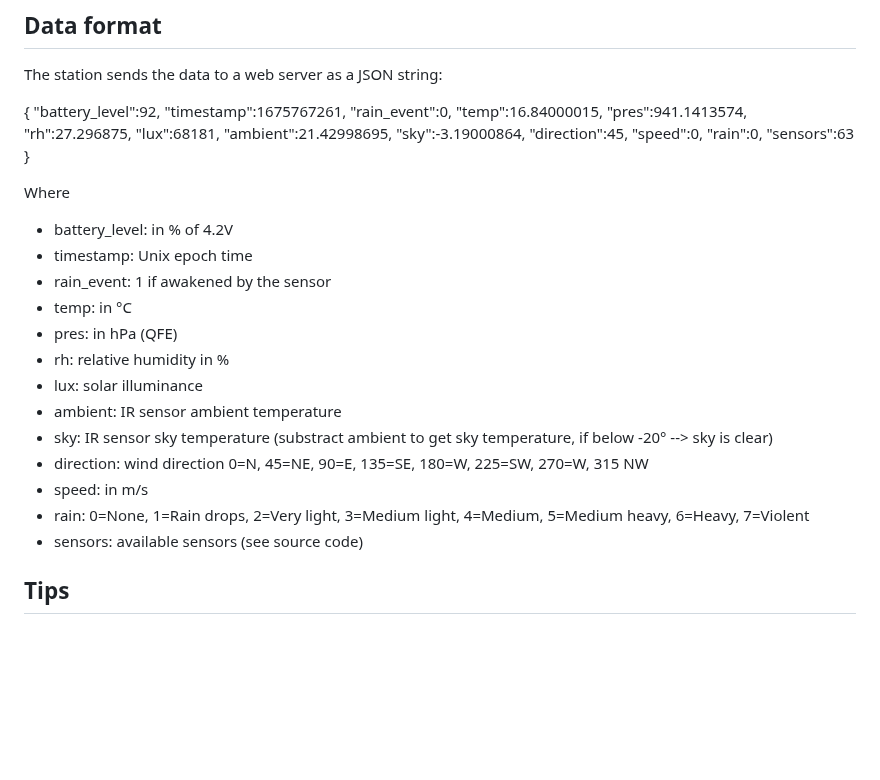
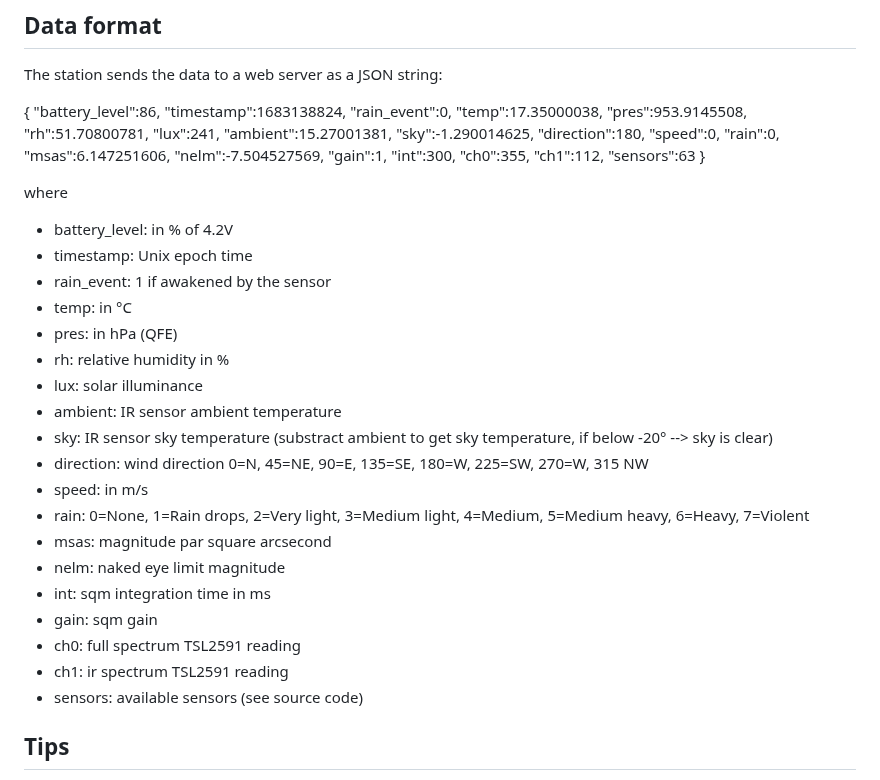
Before and after one commit to switux/AstroWeatherStation, a Markdown page: README.md, the part around the change. GitHub-like rendering; blank space fills up the shorter version.

Commit message:
Added json fields for SQM

```diff
--- a/README.md
+++ b/README.md
@@ -96,22 +96,28 @@ The station sends alarm to an HTTPS endpoint as a JSON string:
 The station sends the data to a web server as a JSON string:
 
 {
-  "battery_level":92,
-  "timestamp":1675767261,
+  "battery_level":86,
+  "timestamp":1683138824,
   "rain_event":0,
-  "temp":16.84000015,
-  "pres":941.1413574,
-  "rh":27.296875,
-  "lux":68181,
-  "ambient":21.42998695,
-  "sky":-3.19000864,
-  "direction":45,
+  "temp":17.35000038,
+  "pres":953.9145508,
+  "rh":51.70800781,
+  "lux":241,
+  "ambient":15.27001381,
+  "sky":-1.290014625,
+  "direction":180,
   "speed":0,
   "rain":0,
+  "msas":6.147251606,
+  "nelm":-7.504527569,
+  "gain":1,
+  "int":300,
+  "ch0":355,
+  "ch1":112,
   "sensors":63
 }
 
-Where
+where
 
 - battery_level: in % of 4.2V
 - timestamp: Unix epoch time
@@ -125,6 +131,12 @@ Where
 - direction: wind direction 0=N, 45=NE, 90=E, 135=SE, 180=W, 225=SW, 270=W, 315 NW
 - speed: in m/s
 - rain: 0=None, 1=Rain drops, 2=Very light, 3=Medium light, 4=Medium, 5=Medium heavy, 6=Heavy, 7=Violent
+- msas: magnitude par square arcsecond
+- nelm: naked eye limit magnitude
+- int: sqm integration time in ms
+- gain: sqm gain
+- ch0: full spectrum TSL2591 reading
+- ch1: ir spectrum TSL2591 reading
 - sensors: available sensors (see source code)
 
 ## Tips
```
